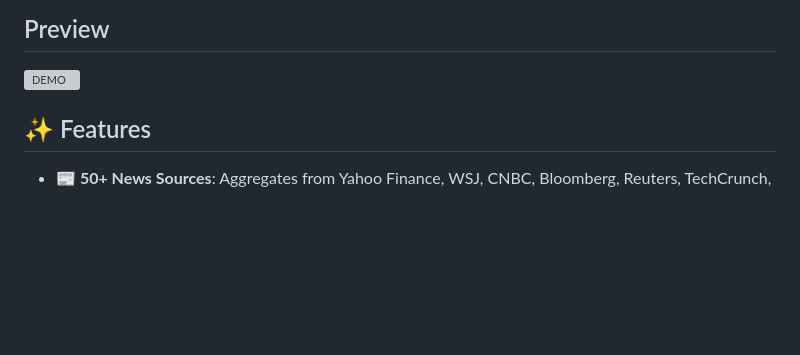
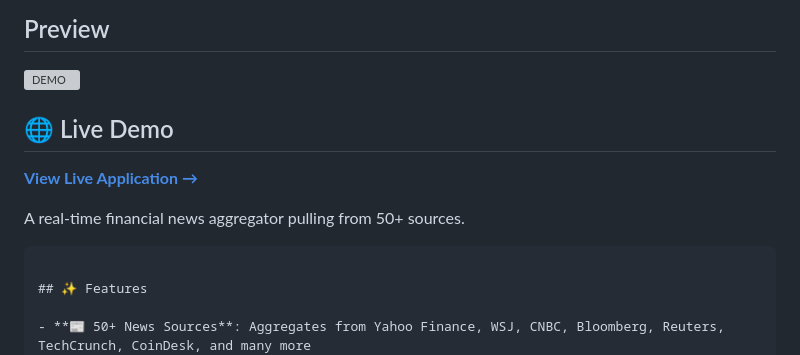
Before and after one commit to AlexPGAO/invest-news-hub, a Markdown page: README.md, the part around the change. Drawn GitHub-style; blank space fills up the shorter version; grey boxes are pictures that could not be loaded.

Commit message:
Add live demo section to README
Added a section for the live demo of the application.

````diff
--- a/README.md
+++ b/README.md
@@ -8,6 +8,12 @@ A modern, streamlined Flask web application that aggregates real-time financial
 
 ## Preview
 ![DEMO](https://media4.giphy.com/media/v1.Y2lkPTc5MGI3NjExc2w4YXQxcG5mZXZ0cnE3NHY5cjNxeWhkc2FoYndxYmtqaDU3cHpqayZlcD12MV9pbnRlcm5hbF9naWZfYnlfaWQmY3Q9Zw/irOEqZS5j9Z58TfsKF/giphy.gif)
+
+## 🌐 Live Demo
+**[View Live Application →](https://invest-news-hub.onrender.com)**
+
+A real-time financial news aggregator pulling from 50+ sources.
+```
 
 ## ✨ Features
 
````
